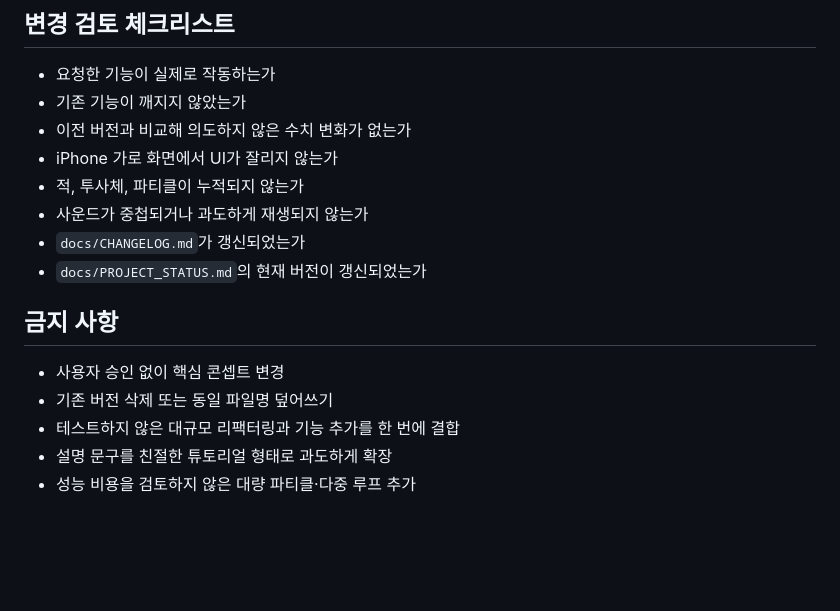
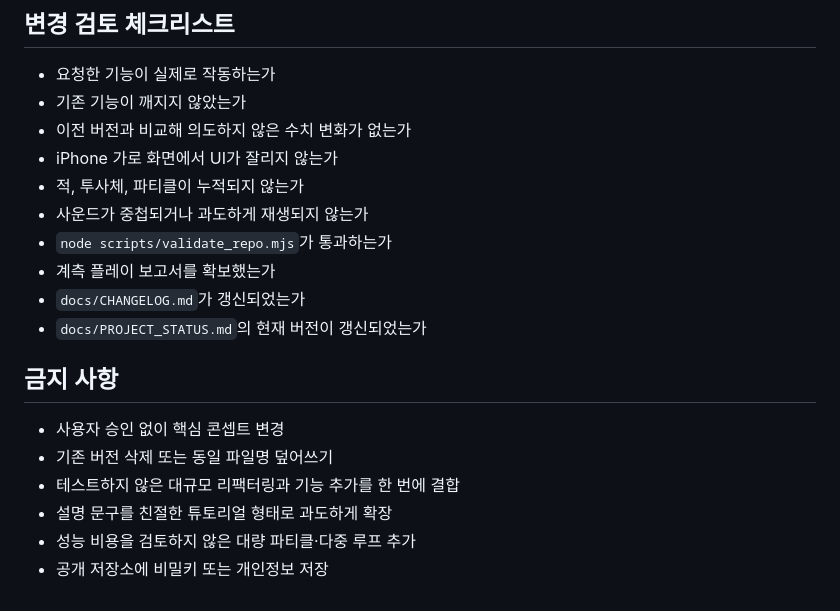
Before and after one commit to fnqlfhwm12-cmyk/Living-Hospital, a Markdown page: AGENTS.md, the part around one of its changes. Drawn GitHub-style; blank space fills up the shorter version.

```diff
--- a/AGENTS.md
+++ b/AGENTS.md
@@ -56,6 +94,8 @@
 - iPhone 가로 화면에서 UI가 잘리지 않는가
 - 적, 투사체, 파티클이 누적되지 않는가
 - 사운드가 중첩되거나 과도하게 재생되지 않는가
+- `node scripts/validate_repo.mjs`가 통과하는가
+- 계측 플레이 보고서를 확보했는가
 - `docs/CHANGELOG.md`가 갱신되었는가
 - `docs/PROJECT_STATUS.md`의 현재 버전이 갱신되었는가
 
@@ -66,3 +106,4 @@
 - 테스트하지 않은 대규모 리팩터링과 기능 추가를 한 번에 결합
 - 설명 문구를 친절한 튜토리얼 형태로 과도하게 확장
 - 성능 비용을 검토하지 않은 대량 파티클·다중 루프 추가
+- 공개 저장소에 비밀키 또는 개인정보 저장
```
Also changed, not shown: other parts of AGENTS.md (+40 -2 lines).
